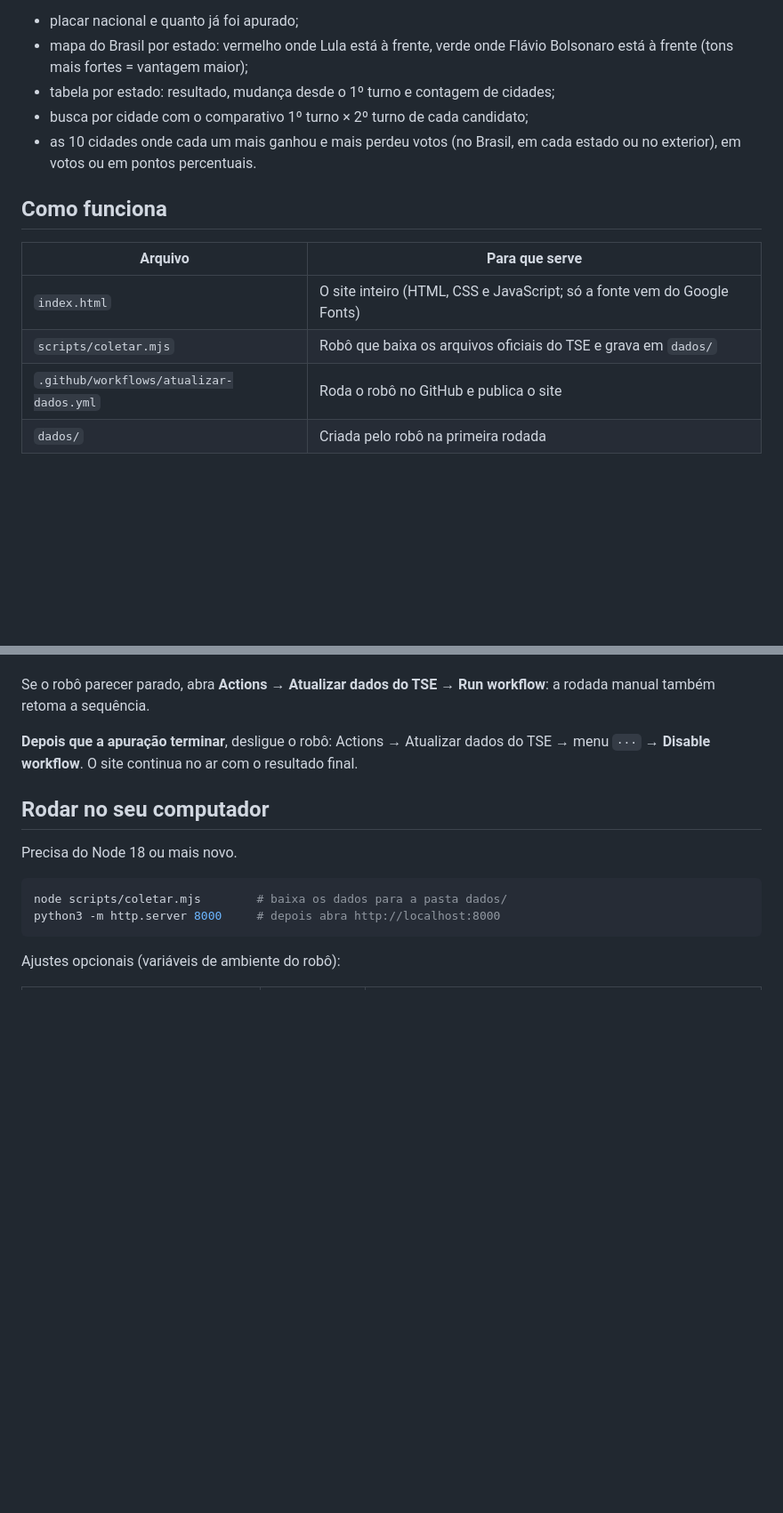
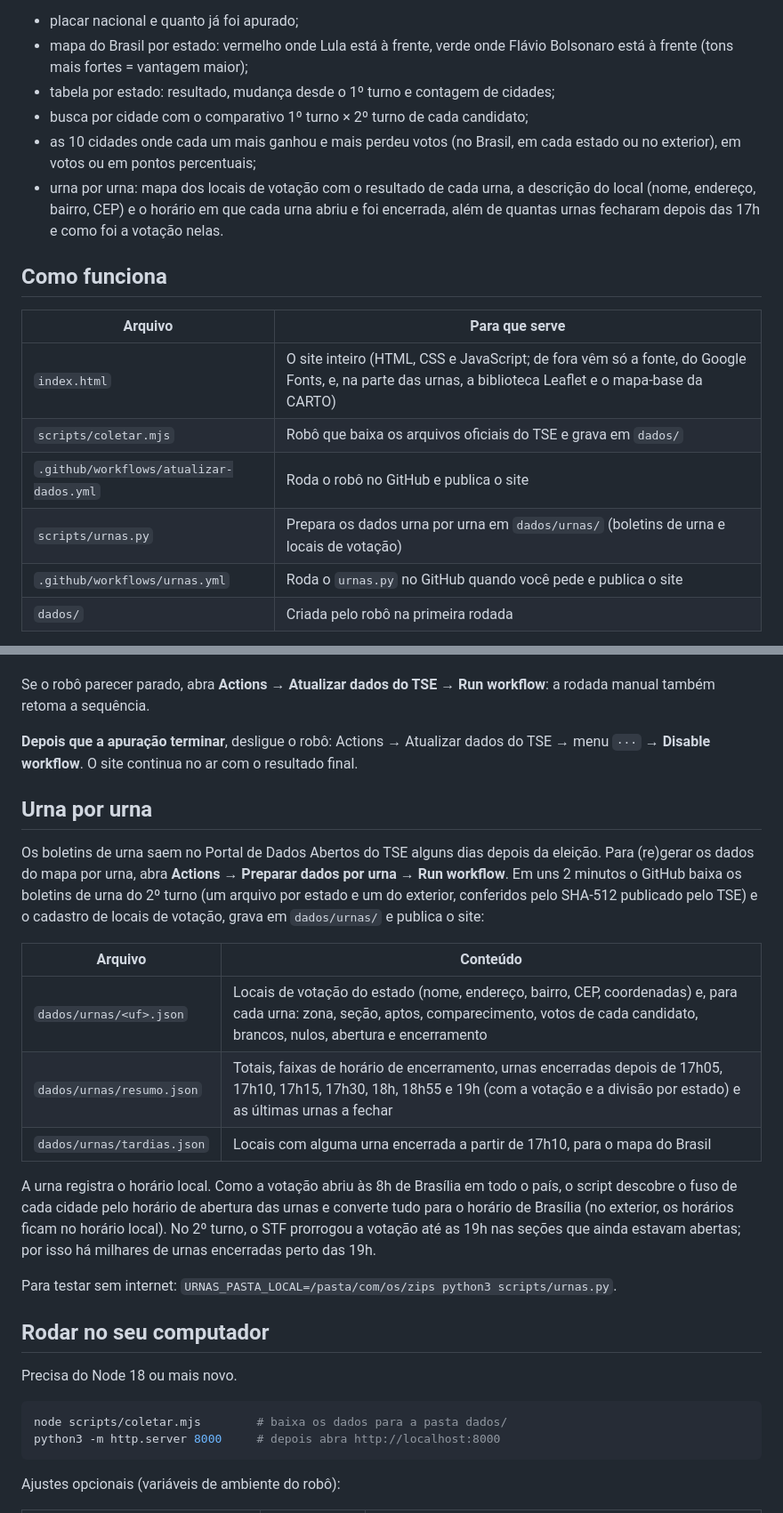
Before and after one commit to cristianocorato/apuracao-2026, a Markdown page: README.md, 2 parts joined by grey strips. Shown at 89% size. GitHub-like rendering; blank space fills up the shorter version.

Commit message:
README explica a parte urna por urna
Como gerar os dados por urna, o que tem em cada arquivo e como os horários são convertidos para o horário de Brasília.

Co-Authored-By: Claude Opus 5.5 <noreply@anthropic.com>
Claude-Session: https://claude.ai/code/session_01HuizcCDbrTJdxtwYRu8949

```diff
--- a/README.md
+++ b/README.md
@@ -9,15 +9,21 @@ Site com os resultados oficiais do TSE, atualizado automaticamente, que compara
 - tabela por estado: resultado, mudança desde o 1º turno e contagem de cidades;
 - busca por cidade com o comparativo 1º turno × 2º turno de cada candidato;
 - as 10 cidades onde cada um mais ganhou e mais perdeu votos (no Brasil, em cada
-  estado ou no exterior), em votos ou em pontos percentuais.
+  estado ou no exterior), em votos ou em pontos percentuais;
+- urna por urna: mapa dos locais de votação com o resultado de cada urna, a
+  descrição do local (nome, endereço, bairro, CEP) e o horário em que cada urna
+  abriu e foi encerrada, além de quantas urnas fecharam depois das 17h e como
+  foi a votação nelas.
 
 ## Como funciona
 
 | Arquivo | Para que serve |
 |---|---|
-| `index.html` | O site inteiro (HTML, CSS e JavaScript; só a fonte vem do Google Fonts) |
+| `index.html` | O site inteiro (HTML, CSS e JavaScript; de fora vêm só a fonte, do Google Fonts, e, na parte das urnas, a biblioteca Leaflet e o mapa-base da CARTO) |
 | `scripts/coletar.mjs` | Robô que baixa os arquivos oficiais do TSE e grava em `dados/` |
 | `.github/workflows/atualizar-dados.yml` | Roda o robô no GitHub e publica o site |
+| `scripts/urnas.py` | Prepara os dados urna por urna em `dados/urnas/` (boletins de urna e locais de votação) |
+| `.github/workflows/urnas.yml` | Roda o `urnas.py` no GitHub quando você pede e publica o site |
 | `dados/` | Criada pelo robô na primeira rodada |
 
 O robô usa os arquivos públicos de divulgação do TSE (`resultados.tse.jus.br`,
@@ -56,6 +62,29 @@ workflow**: a rodada manual também retoma a sequência.
 **Depois que a apuração terminar**, desligue o robô: Actions → Atualizar dados do
 TSE → menu `···` → **Disable workflow**. O site continua no ar com o resultado final.
 
+## Urna por urna
+
+Os boletins de urna saem no Portal de Dados Abertos do TSE alguns dias depois da
+eleição. Para (re)gerar os dados do mapa por urna, abra **Actions → Preparar
+dados por urna → Run workflow**. Em uns 2 minutos o GitHub baixa os boletins de
+urna do 2º turno (um arquivo por estado e um do exterior, conferidos pelo
+SHA-512 publicado pelo TSE) e o cadastro de locais de votação, grava em
+`dados/urnas/` e publica o site:
+
+| Arquivo | Conteúdo |
+|---|---|
+| `dados/urnas/<uf>.json` | Locais de votação do estado (nome, endereço, bairro, CEP, coordenadas) e, para cada urna: zona, seção, aptos, comparecimento, votos de cada candidato, brancos, nulos, abertura e encerramento |
+| `dados/urnas/resumo.json` | Totais, faixas de horário de encerramento, urnas encerradas depois de 17h05, 17h10, 17h15, 17h30, 18h, 18h55 e 19h (com a votação e a divisão por estado) e as últimas urnas a fechar |
+| `dados/urnas/tardias.json` | Locais com alguma urna encerrada a partir de 17h10, para o mapa do Brasil |
+
+A urna registra o horário local. Como a votação abriu às 8h de Brasília em todo o
+país, o script descobre o fuso de cada cidade pelo horário de abertura das urnas
+e converte tudo para o horário de Brasília (no exterior, os horários ficam no
+horário local). No 2º turno, o STF prorrogou a votação até as 19h nas seções que
+ainda estavam abertas; por isso há milhares de urnas encerradas perto das 19h.
+
+Para testar sem internet: `URNAS_PASTA_LOCAL=/pasta/com/os/zips python3 scripts/urnas.py`.
+
 ## Rodar no seu computador
 
 Precisa do Node 18 ou mais novo.
```
Also changed, not shown: other parts of README.md (+2 -1 lines).
